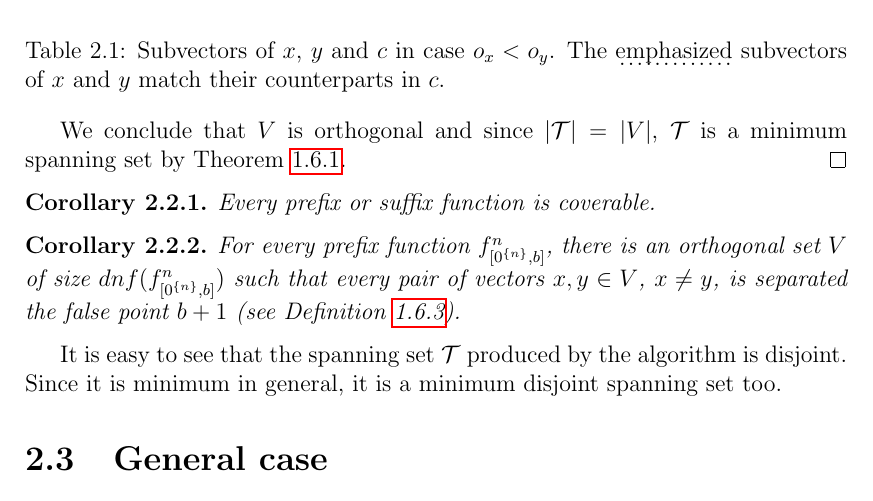
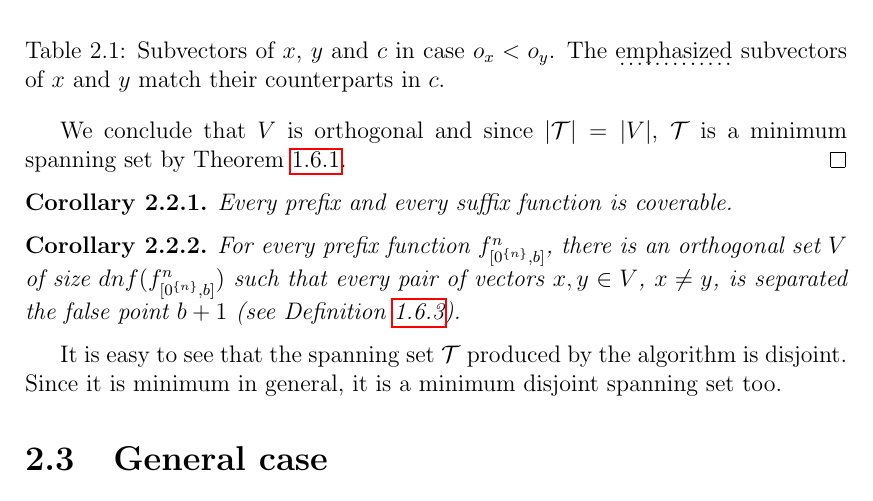
Before and after one commit to filipbartek/ibf, a LaTeX thesis (thesis.tex, which reads thesis/1interval.tex): part of page 22 of 60, cut so that both start at the same text. Compiled offline with pdfLaTeX.

Commit message:
Clarify a corollary (prefix and suffix coverability)

```diff
--- a/thesis/1interval.tex
+++ b/thesis/1interval.tex
@@ -352,7 +352,7 @@ by \cref{theorem:orthodnf}.
 
 \begin{corollary}
 \label{corollary:prefixsuffixcoverable}
-Every prefix or suffix function is coverable.
+Every prefix and every suffix function is coverable.
 \end{corollary}
 
 \begin{corollary}
```
